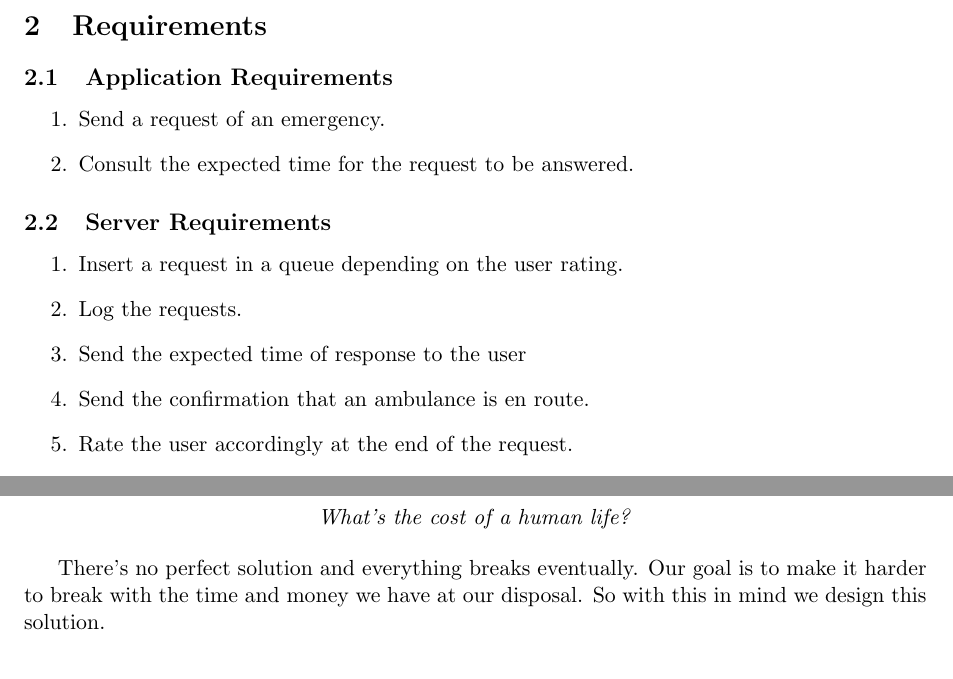
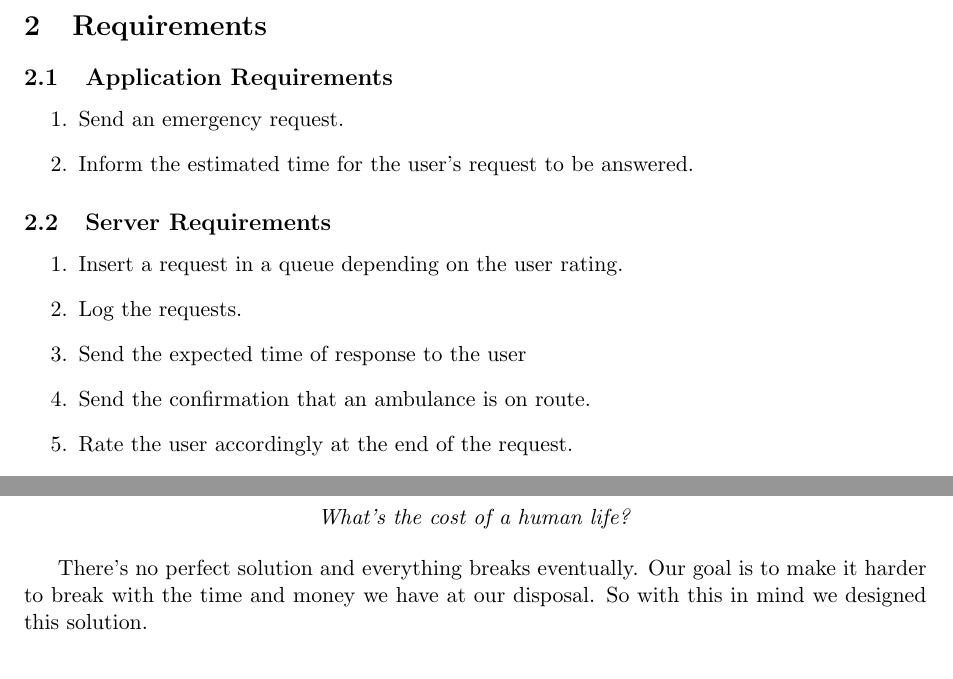
Before and after one commit to BCasaleiro/sirs-project, a LaTeX document (proposal/main.tex): two parts of page 2 of 5, joined at a grey line, cut so that both start at the same text. Compiled offline with pdfLaTeX.

Commit message:
fix section requirements

```diff
--- a/proposal/main.tex
+++ b/proposal/main.tex
@@ -56,8 +56,8 @@ trigger an appropriate response.
 
 \subsection{Application Requirements}
 \begin{enumerate}
-  \item Send a request of an emergency.
-  \item Consult the expected time for the request to be answered.
+  \item Send an emergency request.
+  \item Inform the estimated time for the user's request to be answered.
 \end{enumerate}
 
 \subsection{Server Requirements}
@@ -65,7 +65,7 @@ trigger an appropriate response.
   \item Insert a request in a queue depending on the user rating.
   \item Log the requests.
   \item Send the expected time of response to the user
-  \item Send the confirmation that an ambulance is en route.
+  \item Send the confirmation that an ambulance is on route.
   \item Rate the user accordingly at the end of the request.
   \item Temporarily block a user for abusive usage.
 \end{enumerate}
@@ -91,7 +91,7 @@ our service couldn't be slow due to the fact that time in an emergency situation
 
 There's no perfect solution and everything breaks eventually.
 Our goal is to make it harder to break with the time and money we have at our disposal.
-So with this in mind we design this solution.
+So with this in mind we designed this solution.
 
 \subsection{Basic solution}
 In this solution we assume that the communications between the User and the Dispatch Central are secure.
```
